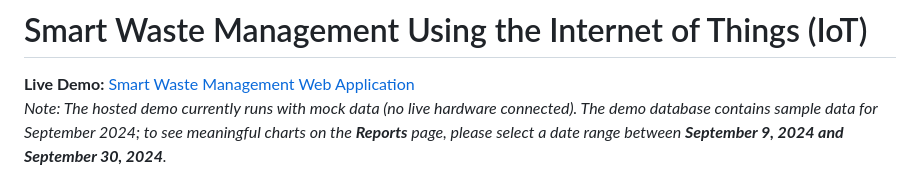
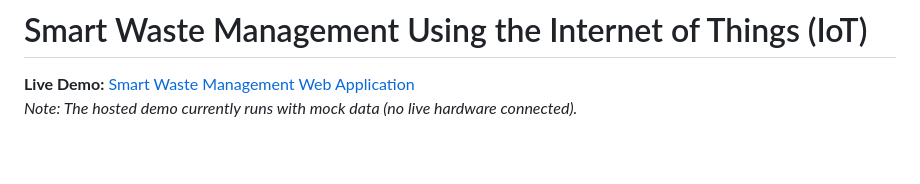
Before and after one commit to makatalin/smart-waste-management, a Markdown page: README.md, the part around the change. GitHub-like rendering; blank space fills up the shorter version.

```diff
--- a/README.md
+++ b/README.md
@@ -1,7 +1,7 @@
 # Smart Waste Management Using the Internet of Things (IoT)
 
 **Live Demo:** [Smart Waste Management Web Application](https://web-app-crimson-frog-9441.fly.dev)
-*Note: The hosted demo currently runs with mock data (no live hardware connected). The demo database contains sample data for September 2024; to see meaningful charts on the **Reports** page, please select a date range between **September 9, 2024 and September 30, 2024**.*
+*Note: The hosted demo currently runs with mock data (no live hardware connected).*
 
 ![Smart Waste Management Dashboard](gallery/4_Web_app_dashboard.png)
 
```
